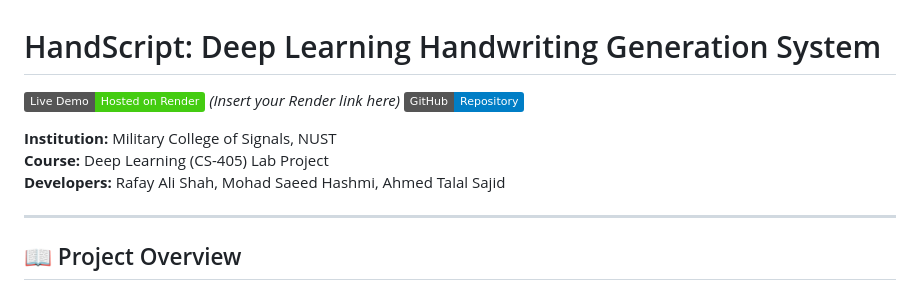
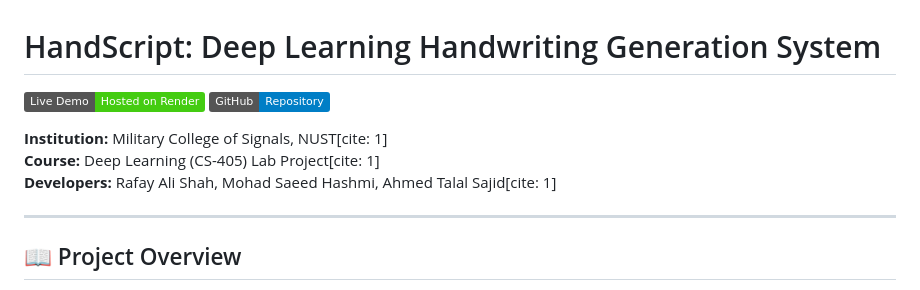
Before and after one commit to ahmaadtalal/HandScript-Project, a Markdown page: README.md, the part around the change. Rendered like a GitHub page; badges without logos.

```diff
--- a/README.md
+++ b/README.md
@@ -1,11 +1,11 @@
 # HandScript: Deep Learning Handwriting Generation System
 
-[![Live Demo](https://img.shields.io/badge/Live_Demo-Hosted_on_Render-success)](#) *(Insert your Render link here)*
+[![Live Demo](https://img.shields.io/badge/Live_Demo-Hosted_on_Render-success)](https://handscript-project.onrender.com/)
 [![GitHub Repo](https://img.shields.io/badge/GitHub-Repository-blue)](https://github.com/ahmaadtalal/HandScript-Project)
 
-**Institution:** Military College of Signals, NUST
-**Course:** Deep Learning (CS-405) Lab Project
-**Developers:** Rafay Ali Shah, Mohad Saeed Hashmi, Ahmed Talal Sajid
+**Institution:** Military College of Signals, NUST[cite: 1]
+**Course:** Deep Learning (CS-405) Lab Project[cite: 1]
+**Developers:** Rafay Ali Shah, Mohad Saeed Hashmi, Ahmed Talal Sajid[cite: 1]
 
 ---
 
```
